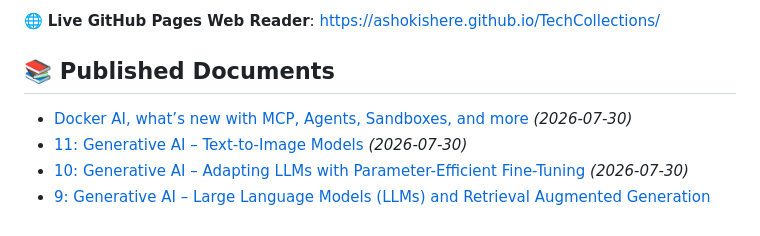
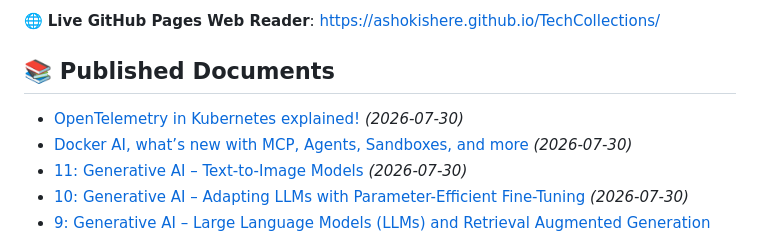
Before and after one commit to ashokishere/TechCollections, a Markdown page: README.md, the part around the change. Drawn GitHub-style.

Commit message:
Update README index for published documents

```diff
--- a/README.md
+++ b/README.md
@@ -6,6 +6,7 @@ This repository contains published 24-section Knowledge Documents generated from
 
 ## 📚 Published Documents
 
+- [OpenTelemetry in Kubernetes explained!](./docs/2026-07-30-opentelemetry-in-kubernetes-explained.md) *(2026-07-30)*
 - [Docker AI, what’s new with MCP, Agents, Sandboxes, and more](./docs/2026-07-30-docker-ai-what-s-new-with-mcp-agents-sandboxes-and-more.md) *(2026-07-30)*
 - [11: Generative AI – Text-to-Image Models](./docs/2026-07-30-11-generative-ai-text-to-image-models.md) *(2026-07-30)*
 - [10: Generative AI – Adapting LLMs with Parameter-Efficient Fine-Tuning](./docs/2026-07-30-10-generative-ai-adapting-llms-with-parameter-efficient-fine-tuning.md) *(2026-07-30)*
```
